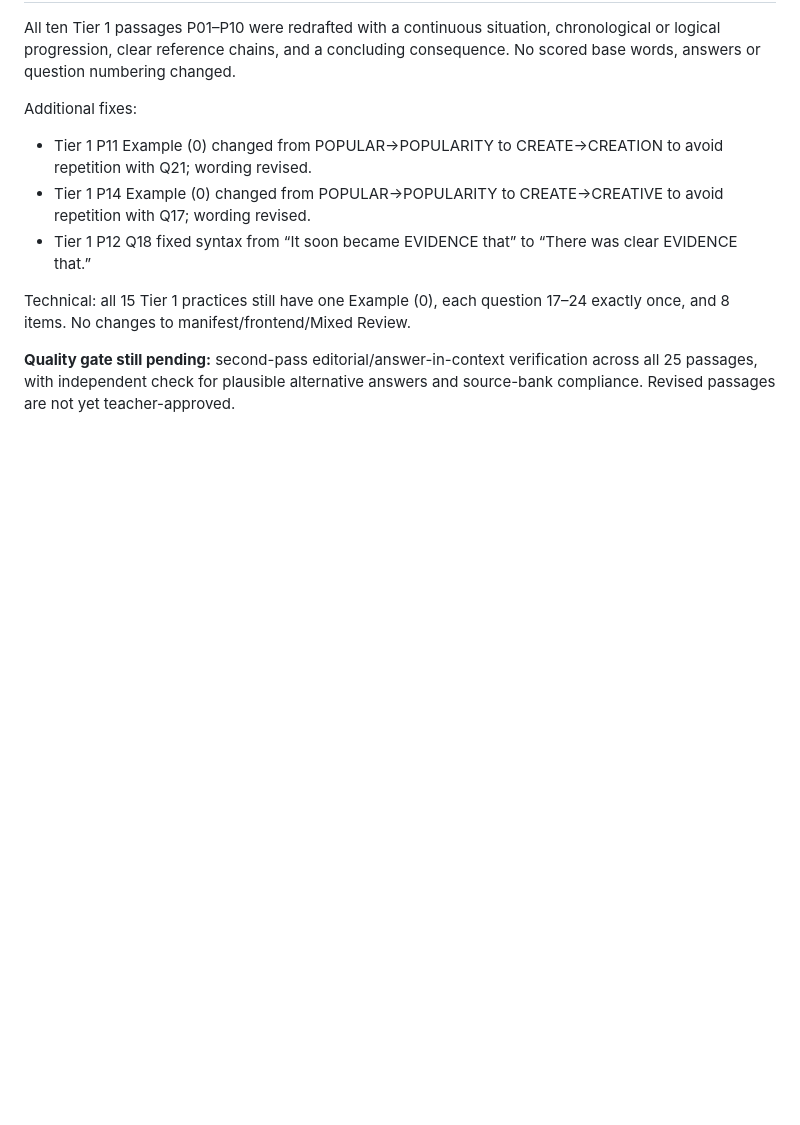
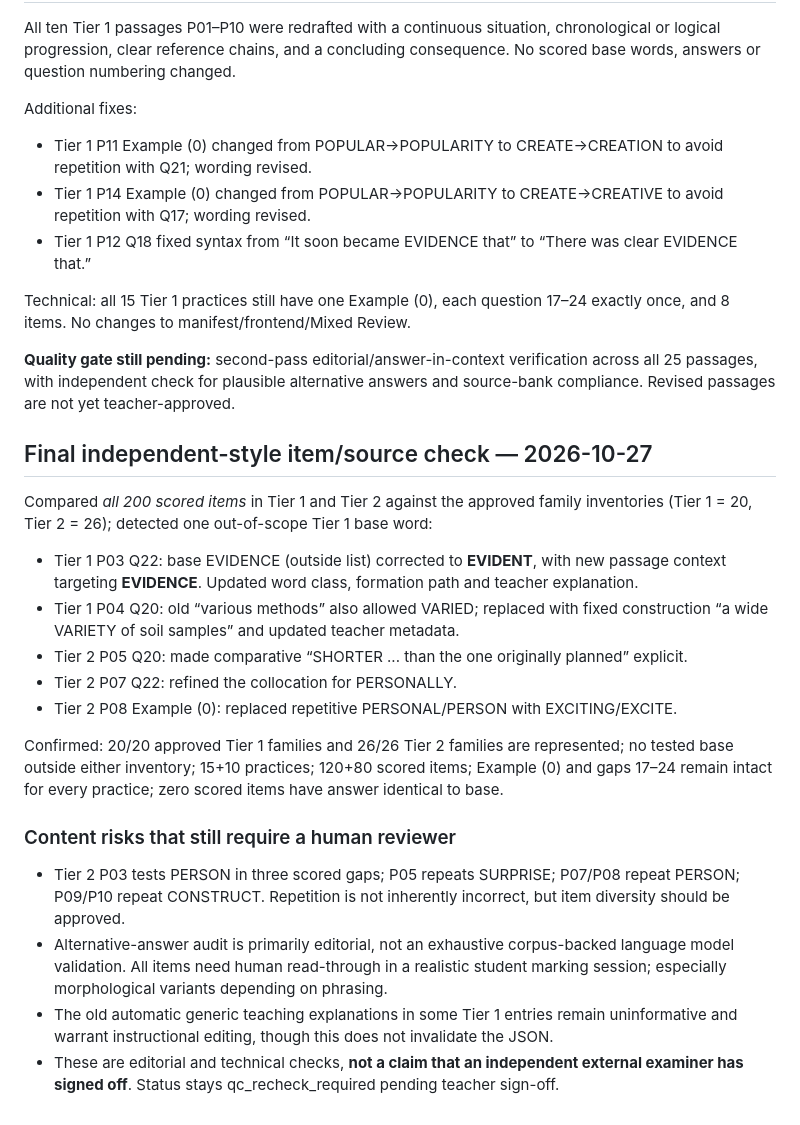
Before and after one commit to nanhduong19-oss/fce-teaching, a Markdown page: part-3-word-formation/QC_REVIEW_2026-10-27.md, the part around the change. Rendered like a GitHub page; blank space fills up the shorter version.

Commit message:
docs(part3): record final source-family and answer-ambiguity QC findings

```diff
--- a/part-3-word-formation/QC_REVIEW_2026-10-27.md
+++ b/part-3-word-formation/QC_REVIEW_2026-10-27.md
@@ -52,3 +52,20 @@ Additional fixes:
 Technical: all 15 Tier 1 practices still have one Example (0), each question 17–24 exactly once, and 8 items. No changes to manifest/frontend/Mixed Review.
 
 **Quality gate still pending:** second-pass editorial/answer-in-context verification across all 25 passages, with independent check for plausible alternative answers and source-bank compliance. Revised passages are not yet teacher-approved.
+
+## Final independent-style item/source check — 2026-10-27
+
+Compared *all 200 scored items* in Tier 1 and Tier 2 against the approved family inventories (Tier 1 = 20, Tier 2 = 26); detected one out-of-scope Tier 1 base word:
+- Tier 1 P03 Q22: base EVIDENCE (outside list) corrected to **EVIDENT**, with new passage context targeting **EVIDENCE**. Updated word class, formation path and teacher explanation.
+- Tier 1 P04 Q20: old “various methods” also allowed VARIED; replaced with fixed construction “a wide VARIETY of soil samples” and updated teacher metadata.
+- Tier 2 P05 Q20: made comparative “SHORTER ... than the one originally planned” explicit.
+- Tier 2 P07 Q22: refined the collocation for PERSONALLY.
+- Tier 2 P08 Example (0): replaced repetitive PERSONAL/PERSON with EXCITING/EXCITE.
+
+Confirmed: 20/20 approved Tier 1 families and 26/26 Tier 2 families are represented; no tested base outside either inventory; 15+10 practices; 120+80 scored items; Example (0) and gaps 17–24 remain intact for every practice; zero scored items have answer identical to base.
+
+### Content risks that still require a human reviewer
+- Tier 2 P03 tests PERSON in three scored gaps; P05 repeats SURPRISE; P07/P08 repeat PERSON; P09/P10 repeat CONSTRUCT. Repetition is not inherently incorrect, but item diversity should be approved.
+- Alternative-answer audit is primarily editorial, not an exhaustive corpus-backed language model validation. All items need human read-through in a realistic student marking session; especially morphological variants depending on phrasing.
+- The old automatic generic teaching explanations in some Tier 1 entries remain uninformative and warrant instructional editing, though this does not invalidate the JSON.
+- These are editorial and technical checks, **not a claim that an independent external examiner has signed off**. Status stays qc_recheck_required pending teacher sign-off.
```
